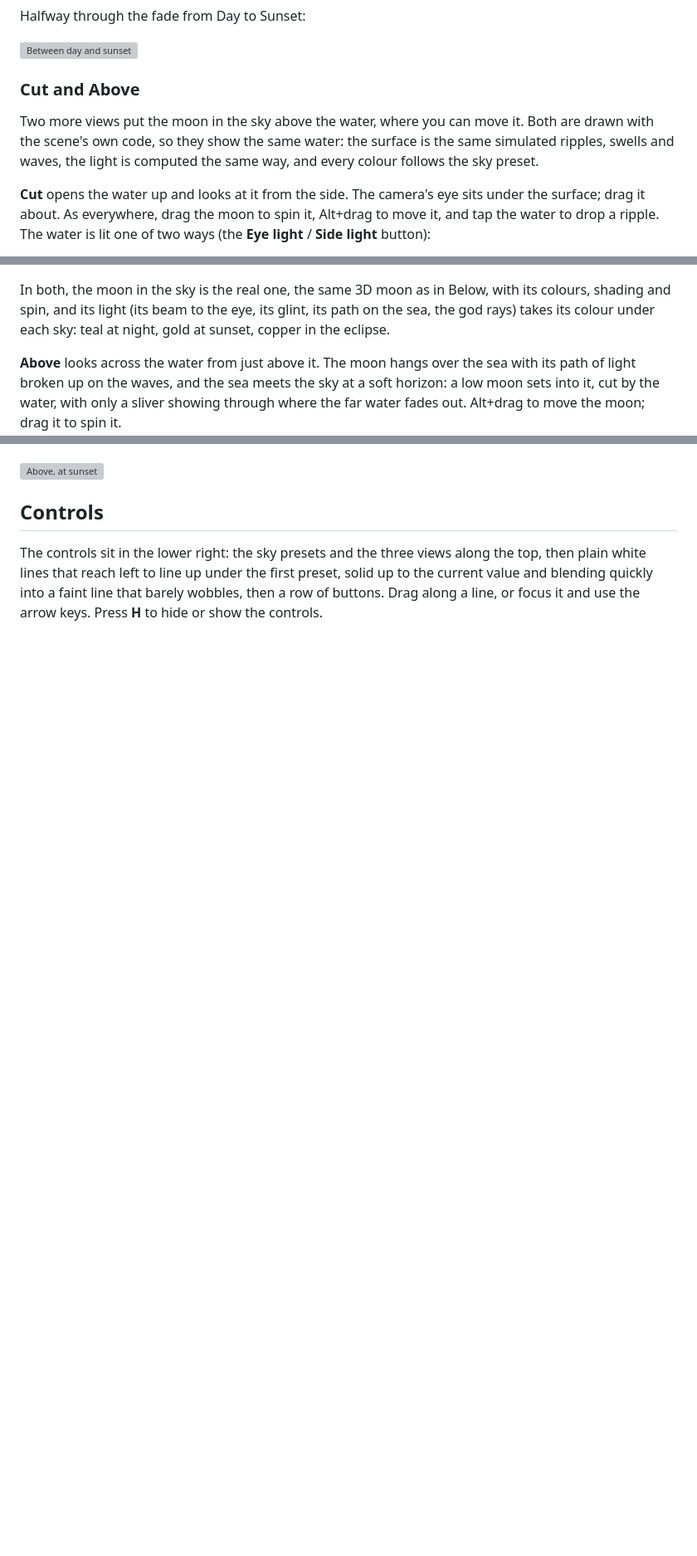
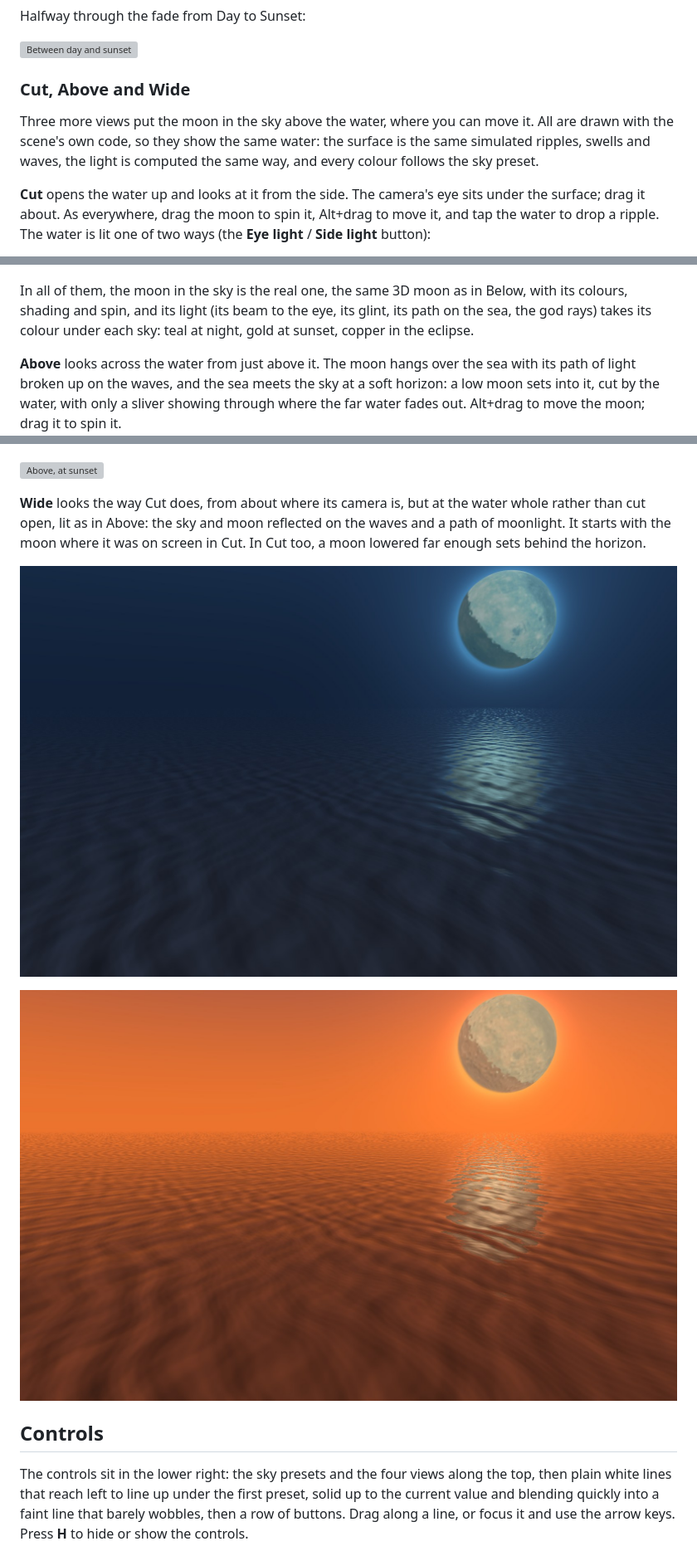
Before and after one commit to nassir90/FlyMeToTheMoon, a Markdown page: README.md, 3 parts joined by grey strips. Shown at 83% size. GitHub-like rendering; pictures changed too: docs/screenshots/28-wide.jpg (added), docs/screenshots/29-wide-sunset.jpg (added); blank space fills up the shorter version; grey boxes are pictures that could not be loaded.

Commit message:
Add the Wide view; in Cut the moon sets behind the horizon
- Wide: looking the way Cut does, from about where its camera is, at the
  water whole rather than cut open, lit as in Above (the same renderer). It
  starts with the moon where it was on screen in Cut.
- Cut: the moon is drawn far behind the water (same place and size on screen),
  so lowered it sets behind the far edge of the surface instead of sinking into
  the cut face; its light then comes from the horizon.
- Drags ignore a window with no size (no NaN moon).

Co-Authored-By: Claude Opus 5.5 <noreply@anthropic.com>

```diff
--- a/README.md
+++ b/README.md
@@ -108,9 +108,9 @@ Halfway through the fade from Day to Sunset:
 
 ![Between day and sunset](docs/screenshots/17-sky-between.jpg)
 
-### Cut and Above
+### Cut, Above and Wide
 
-Two more views put the moon in the sky above the water, where you can move it. Both are drawn with the scene's own code, so they show the same water: the surface is the same simulated ripples, swells and waves, the light is computed the same way, and every colour follows the sky preset.
+Three more views put the moon in the sky above the water, where you can move it. All are drawn with the scene's own code, so they show the same water: the surface is the same simulated ripples, swells and waves, the light is computed the same way, and every colour follows the sky preset.
 
 **Cut** opens the water up and looks at it from the side. The camera's eye sits under the surface; drag it about. As everywhere, drag the moon to spin it, Alt+drag to move it, and tap the water to drop a ripple. The water is lit one of two ways (the **Eye light** / **Side light** button):
 
@@ -121,7 +121,7 @@ Two more views put the moon in the sky above the water, where you can move it. B
 
 ![Cut, with god rays seen from the side](docs/screenshots/25-cut-side.jpg)
 
-In both, the moon in the sky is the real one, the same 3D moon as in Below, with its colours, shading and spin, and its light (its beam to the eye, its glint, its path on the sea, the god rays) takes its colour under each sky: teal at night, gold at sunset, copper in the eclipse.
+In all of them, the moon in the sky is the real one, the same 3D moon as in Below, with its colours, shading and spin, and its light (its beam to the eye, its glint, its path on the sea, the god rays) takes its colour under each sky: teal at night, gold at sunset, copper in the eclipse.
 
 **Above** looks across the water from just above it. The moon hangs over the sea with its path of light broken up on the waves, and the sea meets the sky at a soft horizon: a low moon sets into it, cut by the water, with only a sliver showing through where the far water fades out. Alt+drag to move the moon; drag it to spin it.
 
@@ -129,9 +129,15 @@ In both, the moon in the sky is the real one, the same 3D moon as in Below, with
 
 ![Above, at sunset](docs/screenshots/27-above-sunset.jpg)
 
+**Wide** looks the way Cut does, from about where its camera is, but at the water whole rather than cut open, lit as in Above: the sky and moon reflected on the waves and a path of moonlight. It starts with the moon where it was on screen in Cut. In Cut too, a moon lowered far enough sets behind the horizon.
+
+![Wide, at night](docs/screenshots/28-wide.jpg)
+
+![Wide, at sunset](docs/screenshots/29-wide-sunset.jpg)
+
 ## Controls
 
-The controls sit in the lower right: the sky presets and the three views along the top, then plain white lines that reach left to line up under the first preset, solid up to the current value and blending quickly into a faint line that barely wobbles, then a row of buttons. Drag along a line, or focus it and use the arrow keys. Press **H** to hide or show the controls.
+The controls sit in the lower right: the sky presets and the four views along the top, then plain white lines that reach left to line up under the first preset, solid up to the current value and blending quickly into a faint line that barely wobbles, then a row of buttons. Drag along a line, or focus it and use the arrow keys. Press **H** to hide or show the controls.
 
 ![The line controls](docs/screenshots/11-controls.jpg)
 
```
Also changed, not shown: other parts of README.md (+2 -2 lines), 1 other file.
